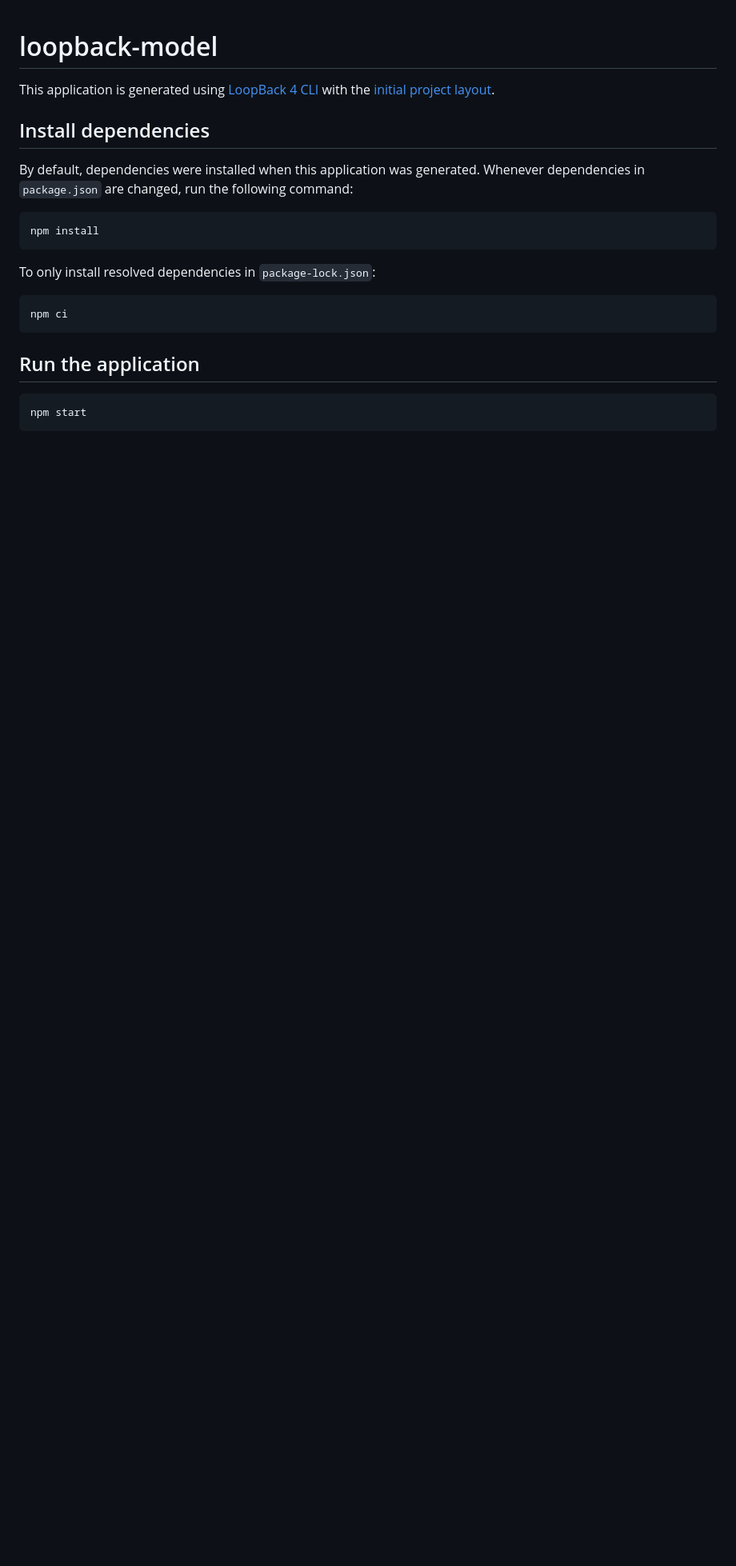
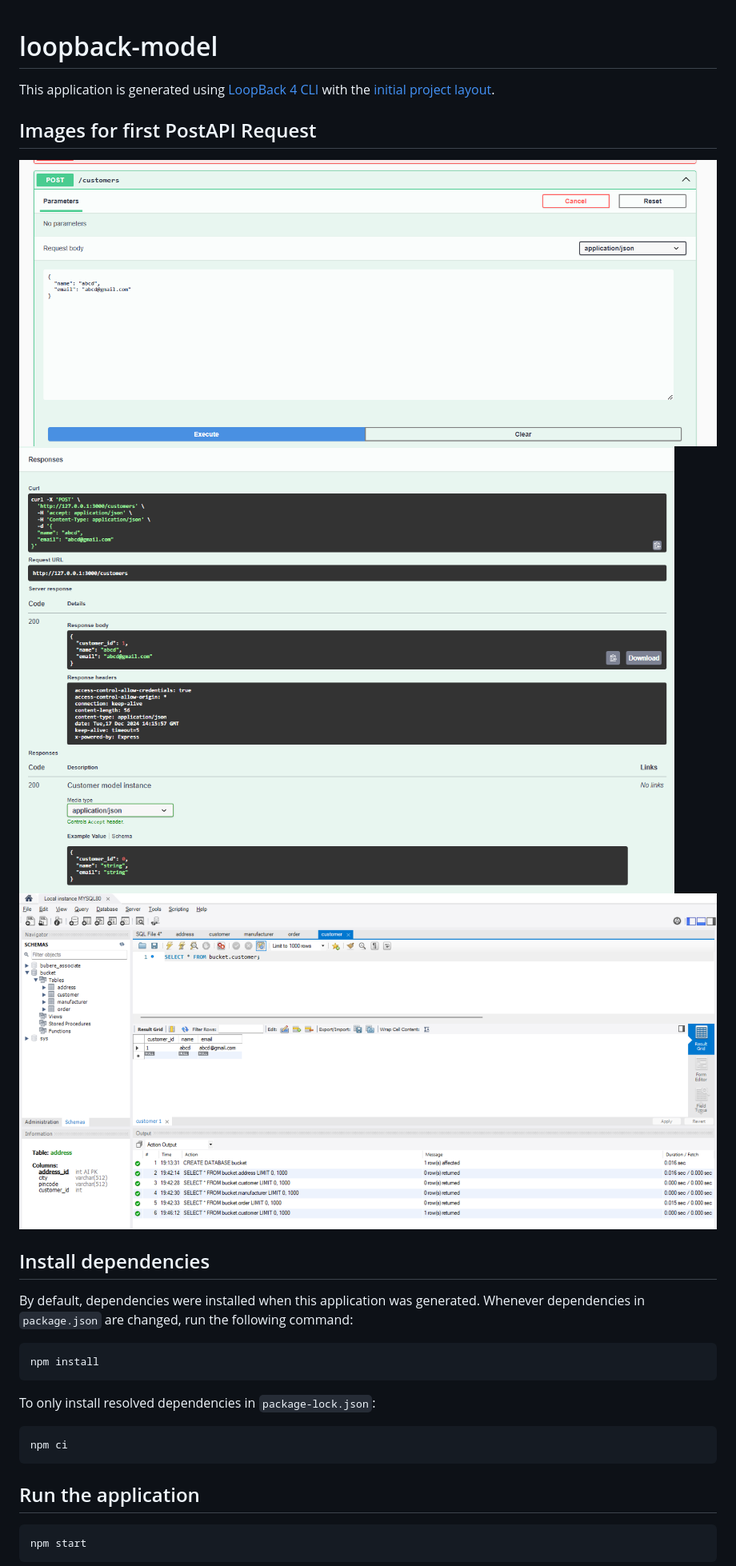
Before and after one commit to PeelayMurtuza/LoopBackORM_MODEL, a Markdown page: README.md, the part around the change. Shown: that part at 80% size. GitHub-like rendering; pictures changed too: images/C_Response.png (added), images/C_parameter.png (added), images/mysql.png (added); blank space fills up the shorter version.

Commit message:
added images of postRequest

```diff
--- a/README.md
+++ b/README.md
@@ -2,6 +2,11 @@
 
 This application is generated using [LoopBack 4 CLI](https://loopback.io/doc/en/lb4/Command-line-interface.html) with the
 [initial project layout](https://loopback.io/doc/en/lb4/Loopback-application-layout.html).
+
+## Images for first PostAPI Request
+![Customer Parameter ](./images/C_parameter.png)
+![Customer Response ](./images/C_Response.png)
+![Result in Database](./images/mysql.png)
 
 ## Install dependencies
 
```
